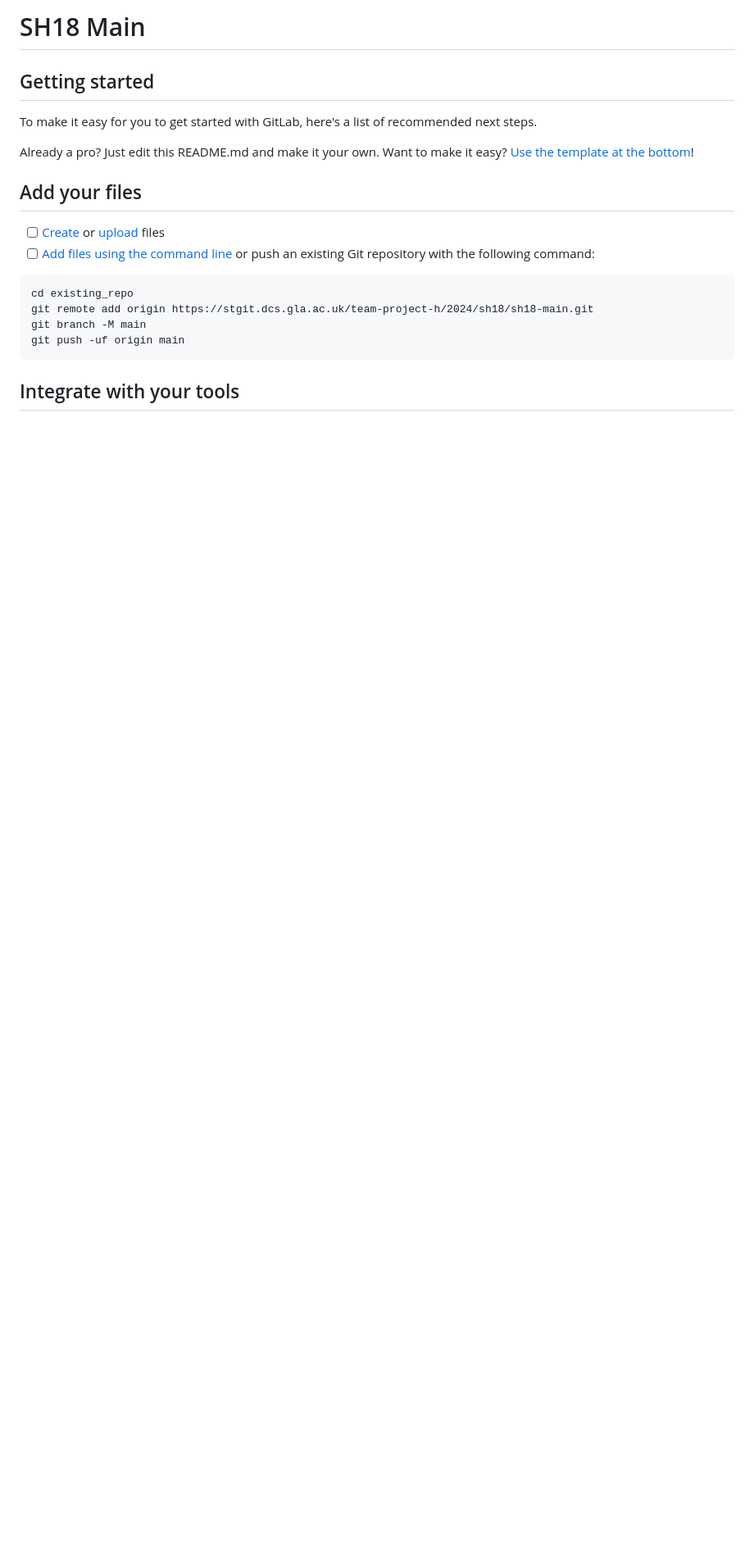
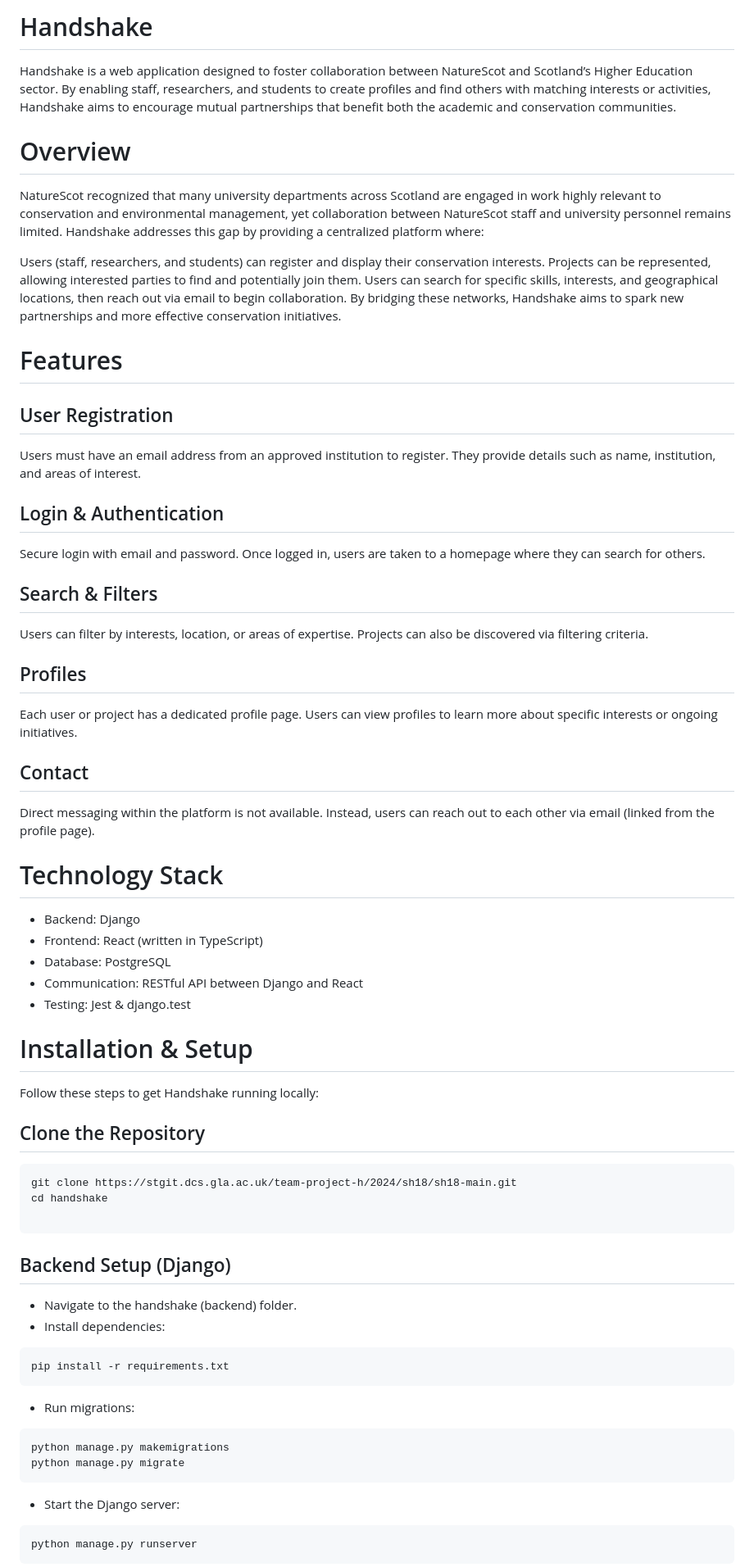
Before and after one commit to PitiphongK/Handshake, a Markdown page: README.md, the part around one of its changes. Shown at 82% size. Rendered like a GitHub page; blank space fills up the shorter version.

Commit message:
feat: add readme

````diff
--- a/README.md
+++ b/README.md
@@ -1,23 +1,71 @@
-# SH18 Main
+# Handshake
+Handshake is a web application designed to foster collaboration between NatureScot and Scotland’s Higher Education sector. By enabling staff, researchers, and students to create profiles and find others with matching interests or activities, Handshake aims to encourage mutual partnerships that benefit both the academic and conservation communities.
 
+# Overview
+NatureScot recognized that many university departments across Scotland are engaged in work highly relevant to conservation and environmental management, yet collaboration between NatureScot staff and university personnel remains limited. Handshake addresses this gap by providing a centralized platform where:
 
-## Getting started
+Users (staff, researchers, and students) can register and display their conservation interests.
+Projects can be represented, allowing interested parties to find and potentially join them.
+Users can search for specific skills, interests, and geographical locations, then reach out via email to begin collaboration.
+By bridging these networks, Handshake aims to spark new partnerships and more effective conservation initiatives.
 
-To make it easy for you to get started with GitLab, here's a list of recommended next steps.
+# Features
+## User Registration
 
-Already a pro? Just edit this README.md and make it your own. Want to make it easy? [Use the template at the bottom](#editing-this-readme)!
+Users must have an email address from an approved institution to register.
+They provide details such as name, institution, and areas of interest.
 
-## Add your files
+## Login & Authentication
 
-- [ ] [Create](https://docs.gitlab.com/ee/user/project/repository/web_editor.html#create-a-file) or [upload](https://docs.gitlab.com/ee/user/project/repository/web_editor.html#upload-a-file) files
-- [ ] [Add files using the command line](https://docs.gitlab.com/ee/gitlab-basics/add-file.html#add-a-file-using-the-command-line) or push an existing Git repository with the following command:
+Secure login with email and password.
+Once logged in, users are taken to a homepage where they can search for others.
+
+## Search & Filters
+
+Users can filter by interests, location, or areas of expertise.
+Projects can also be discovered via filtering criteria.
+## Profiles
+
+Each user or project has a dedicated profile page.
+Users can view profiles to learn more about specific interests or ongoing initiatives.
+## Contact
+
+Direct messaging within the platform is not available.
+Instead, users can reach out to each other via email (linked from the profile page).
+
+# Technology Stack
+* Backend: Django
+* Frontend: React (written in TypeScript)
+* Database: PostgreSQL
+* Communication: RESTful API between Django and React
+* Testing: Jest & django.test
+
+# Installation & Setup
+Follow these steps to get Handshake running locally:
+
+## Clone the Repository
 
 ```
-cd existing_repo
-git remote add origin https://stgit.dcs.gla.ac.uk/team-project-h/2024/sh18/sh18-main.git
-git branch -M main
-git push -uf origin main
+git clone https://stgit.dcs.gla.ac.uk/team-project-h/2024/sh18/sh18-main.git
+cd handshake
+
+```
+## Backend Setup (Django)
+
+* Navigate to the handshake (backend) folder.
+* Install dependencies:
+```
+pip install -r requirements.txt
+```
+* Run migrations:
+
+```
+python manage.py makemigrations
+python manage.py migrate
 ```
 
-## Integrate with your tools
+* Start the Django server:
+```
+python manage.py runserver
+```
 
````
Also changed, not shown: other parts of README.md (+30 -51 lines).
